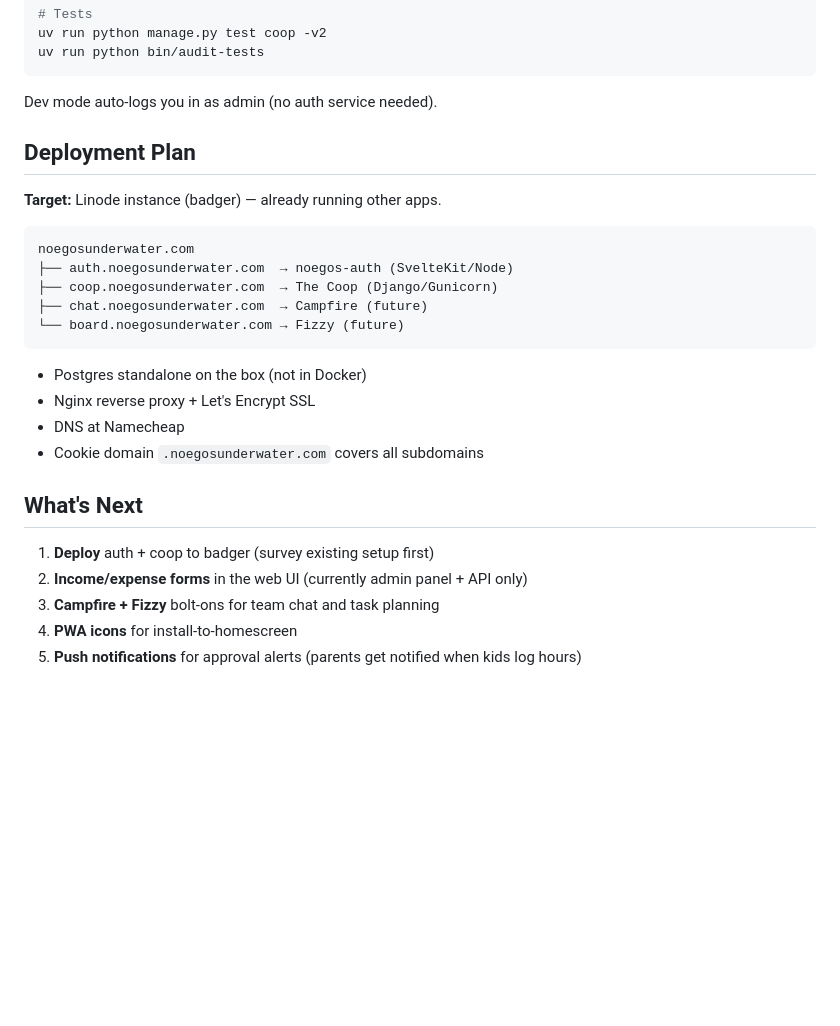
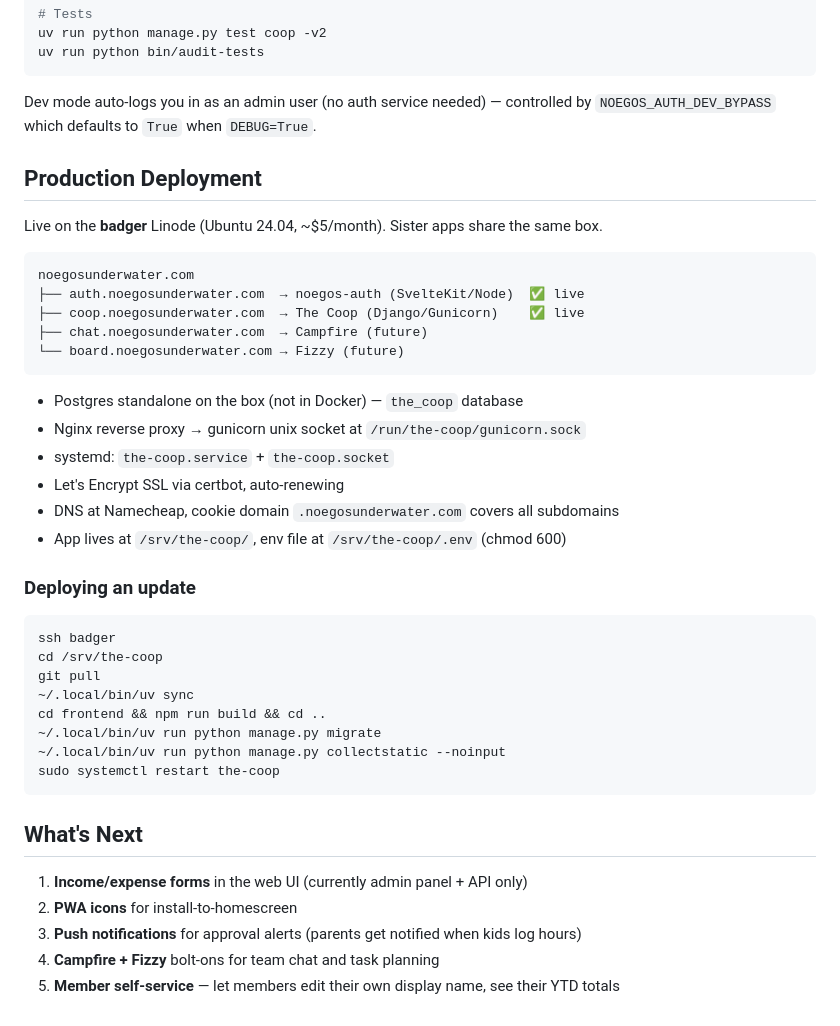
Before and after one commit to mtzirkel/the-coop, a Markdown page: SCOPE.md, the part around one of its changes. GitHub-like rendering; blank space fills up the shorter version.

````diff
--- a/SCOPE.md
+++ b/SCOPE.md
@@ -68,29 +75,45 @@ uv run python manage.py test coop -v2
 uv run python bin/audit-tests
 ```
 
-Dev mode auto-logs you in as admin (no auth service needed).
+Dev mode auto-logs you in as an admin user (no auth service needed) —
+controlled by `NOEGOS_AUTH_DEV_BYPASS` which defaults to `True` when `DEBUG=True`.
 
-## Deployment Plan
+## Production Deployment
 
-**Target:** Linode instance (badger) — already running other apps.
+Live on the **badger** Linode (Ubuntu 24.04, ~$5/month). Sister apps share the same box.
 
 ```
 noegosunderwater.com
-├── auth.noegosunderwater.com  → noegos-auth (SvelteKit/Node)
-├── coop.noegosunderwater.com  → The Coop (Django/Gunicorn)
+├── auth.noegosunderwater.com  → noegos-auth (SvelteKit/Node)  ✅ live
+├── coop.noegosunderwater.com  → The Coop (Django/Gunicorn)    ✅ live
 ├── chat.noegosunderwater.com  → Campfire (future)
 └── board.noegosunderwater.com → Fizzy (future)
 ```
 
-- Postgres standalone on the box (not in Docker)
-- Nginx reverse proxy + Let's Encrypt SSL
-- DNS at Namecheap
-- Cookie domain `.noegosunderwater.com` covers all subdomains
+- Postgres standalone on the box (not in Docker) — `the_coop` database
+- Nginx reverse proxy → gunicorn unix socket at `/run/the-coop/gunicorn.sock`
+- systemd: `the-coop.service` + `the-coop.socket`
+- Let's Encrypt SSL via certbot, auto-renewing
+- DNS at Namecheap, cookie domain `.noegosunderwater.com` covers all subdomains
+- App lives at `/srv/the-coop/`, env file at `/srv/the-coop/.env` (chmod 600)
+
+### Deploying an update
+
+```bash
+ssh badger
+cd /srv/the-coop
+git pull
+~/.local/bin/uv sync
+cd frontend && npm run build && cd ..
+~/.local/bin/uv run python manage.py migrate
+~/.local/bin/uv run python manage.py collectstatic --noinput
+sudo systemctl restart the-coop
+```
 
 ## What's Next
 
-1. **Deploy** auth + coop to badger (survey existing setup first)
-2. **Income/expense forms** in the web UI (currently admin panel + API only)
-3. **Campfire + Fizzy** bolt-ons for team chat and task planning
-4. **PWA icons** for install-to-homescreen
-5. **Push notifications** for approval alerts (parents get notified when kids log hours)
+1. **Income/expense forms** in the web UI (currently admin panel + API only)
+2. **PWA icons** for install-to-homescreen
+3. **Push notifications** for approval alerts (parents get notified when kids log hours)
+4. **Campfire + Fizzy** bolt-ons for team chat and task planning
+5. **Member self-service** — let members edit their own display name, see their YTD totals
````
Also changed, not shown: other parts of SCOPE.md (+29 -22 lines), CHANGELOG.md (added, +53 -0 lines), SIGNIN.md (added, +111 -0 lines).
